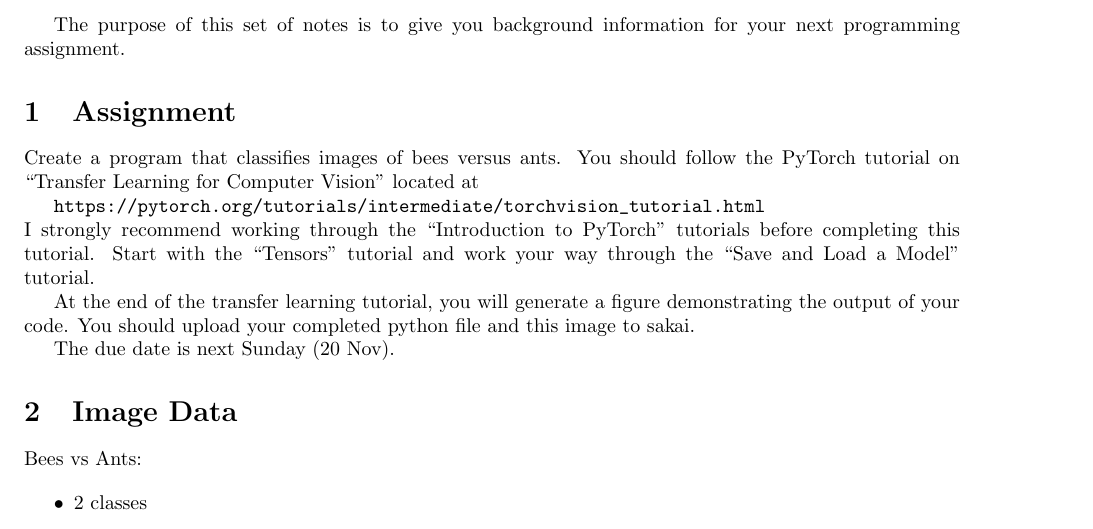
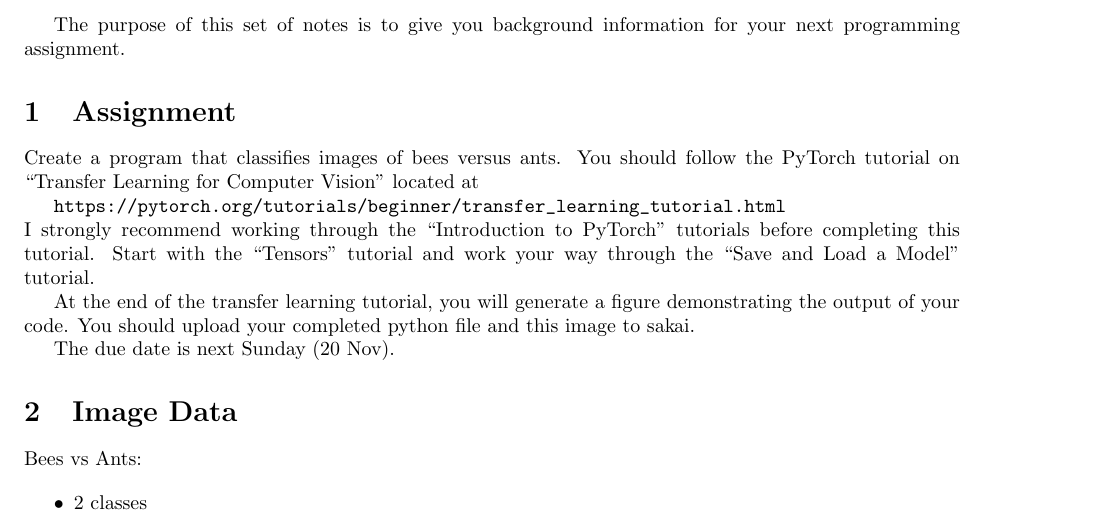
Before and after one commit to mikeizbicki/cmc-csci145-math166, a LaTeX problem sheet (07_applications_TransferLearning/notes.tex): part of page 1 of 5, cut so that both start at the same text. Compiled offline with pdfLaTeX.

Commit message:
Update notes.tex

```diff
--- a/07_applications_TransferLearning/notes.tex
+++ b/07_applications_TransferLearning/notes.tex
@@ -103,7 +103,7 @@ The purpose of this set of notes is to give you background information for your
 Create a program that classifies images of bees versus ants.
 You should follow the PyTorch tutorial on ``Transfer Learning for Computer Vision'' located at
 
-\url{https://pytorch.org/tutorials/intermediate/torchvision_tutorial.html}
+\url{https://pytorch.org/tutorials/beginner/transfer_learning_tutorial.html}
 
 \noindent
 I strongly recommend working through the ``Introduction to PyTorch'' tutorials before completing this tutorial.
```
